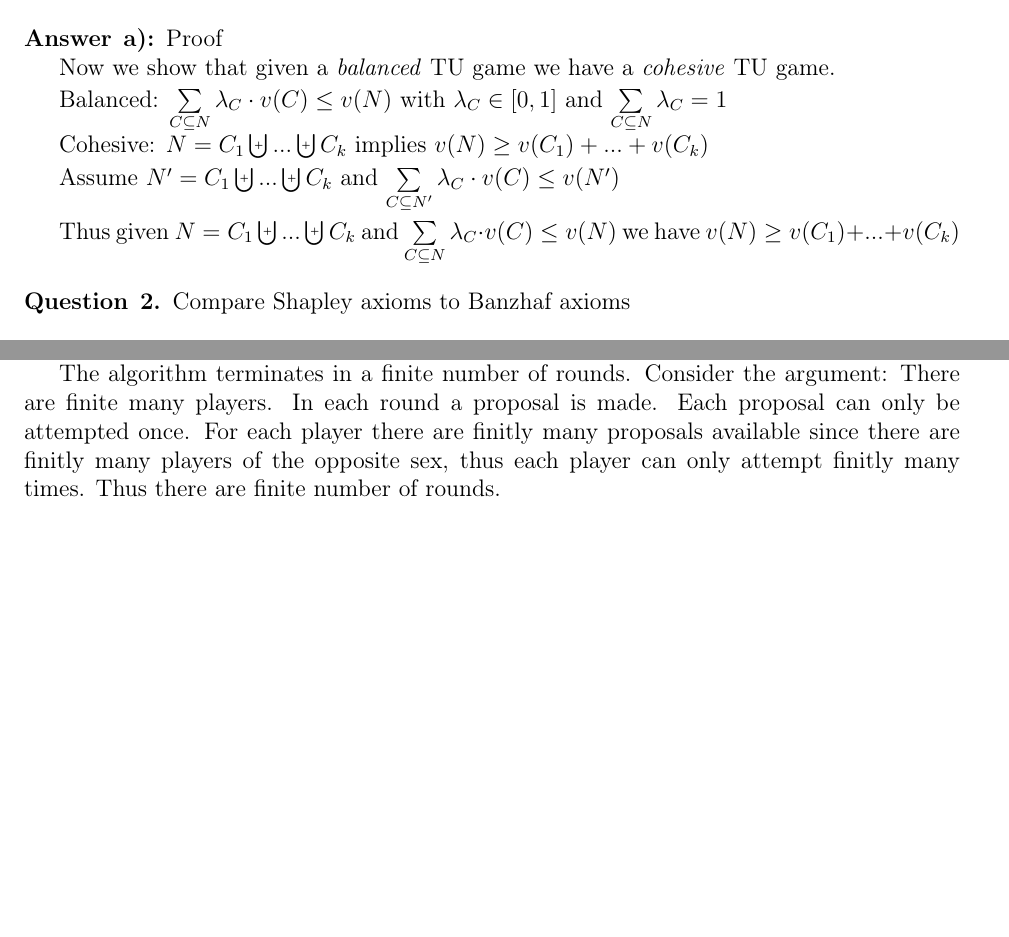
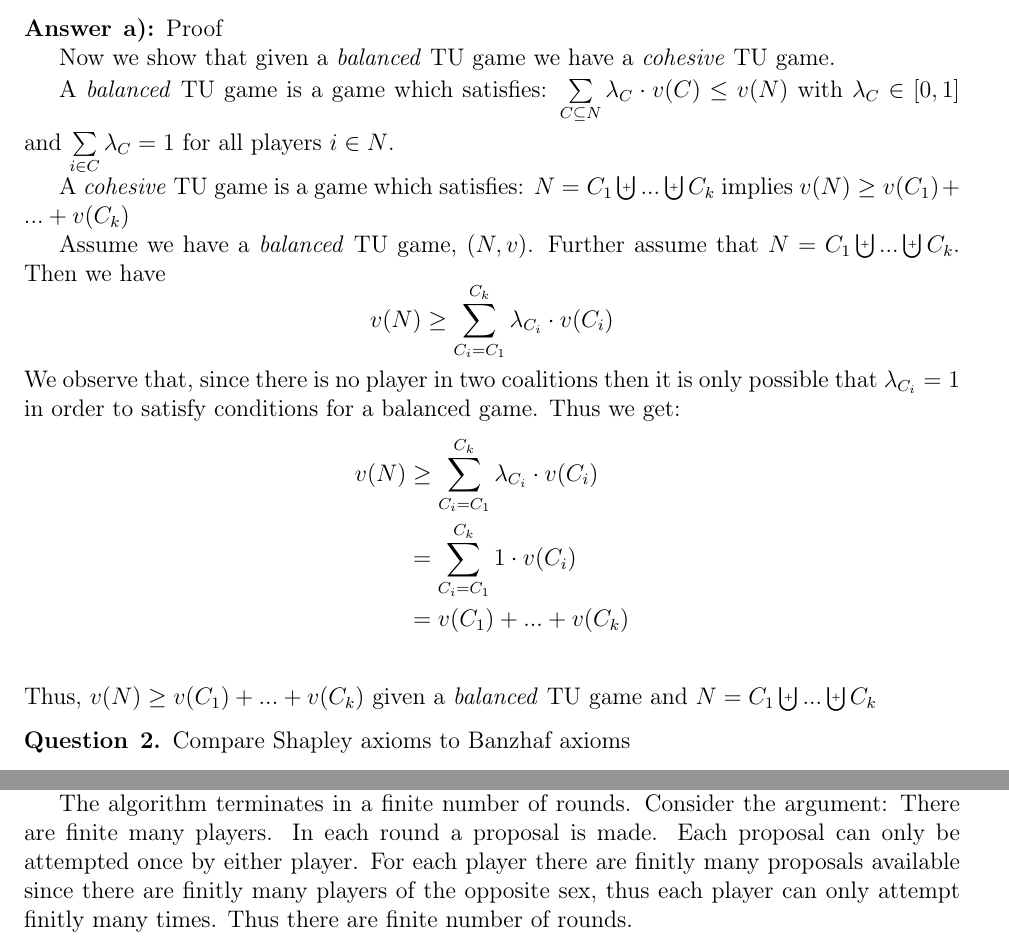
Before and after one commit to HaukurPall/game_theory, a LaTeX problem sheet (hw6/homework.tex): two parts of pages 1 and 3 of 3 before the commit and two parts of pages 1 and 3 of 4 after it, joined at a grey line, cut so that both start at the same text, the shorter picture padded with empty space. Compiled offline with pdfLaTeX.

Commit message:
q1 done. refinement

```diff
--- a/hw6/homework.tex
+++ b/hw6/homework.tex
@@ -114,13 +114,19 @@ TU game with which is balanced must be cohesive.
 
 Now we show that given a \textit{balanced} TU game we have a \textit{cohesive} TU game.
 
-Balanced: $\sum{C \subseteq N}{}{\lambda_C \cdot v(C)} \leq v(N)$ with $\lambda_C \in [0,1]$ and $\sum{C \subseteq N}{}{\lambda_C}=1$
+A \textit{balanced} TU game is a game which satisfies: $\sum{C \subseteq N}{}{\lambda_C \cdot v(C)} \leq v(N)$ with $\lambda_C \in [0,1]$ and $\sum{i \in C}{}{\lambda_C}=1$ for all players $i \in N$.
 
-Cohesive: $N = C_1 \Dunion ... \Dunion C_k$ implies $v(N) \geq v(C_1) + ... + v(C_k)$
+A \textit{cohesive} TU game is a game which satisfies: $N = C_1 \Dunion ... \Dunion C_k$ implies $v(N) \geq v(C_1) + ... + v(C_k)$
 
-Assume $N' = C_1 \Dunion ... \Dunion C_k$ and $\sum{C \subseteq N'}{}{\lambda_C \cdot v(C)} \leq v(N')$
-
-Thus given $N = C_1 \Dunion ... \Dunion C_k$ and $\sum{C \subseteq N}{}{\lambda_C \cdot v(C)} \leq v(N)$ we have $v(N) \geq v(C_1) + ... + v(C_k)$
+Assume we have a \textit{balanced} TU game, $(N,v)$. Further assume that $N = C_1 \Dunion ... \Dunion C_k$. Then we have
+$$v(N) \geq \sum{C_i =C_1}{C_k}{\lambda_{C_i} \cdot v(C_i)}$$
+We observe that, since there is no player in two coalitions then it is only possible that $\lambda_{C_i}=1$ in order to satisfy conditions for a balanced game. Thus we get:
+\begin{align*}
+v(N) &\geq \sum{C_i =C_1}{C_k}{\lambda_{C_i} \cdot v(C_i)} \\
+&= \sum{C_i =C_1}{C_k}{1 \cdot v(C_i)} \\
+&= v(C_1) + ... + v(C_k) \\
+\end{align*}
+Thus, $v(N) \geq v(C_1) + ... + v(C_k)$ given a \textit{balanced} TU game and $N = C_1 \Dunion ... \Dunion C_k$
 \end{answer}
 
 \begin{question}{2}
@@ -187,7 +193,7 @@ Improved Gale-Shapley algorithm
 \end{question}
 \begin{answer}{a)}{Proof}
 
-The algorithm terminates in a finite number of rounds. Consider the argument: There are finite many players. In each round a proposal is made. Each proposal can only be attempted once. For each player there are finitly many proposals available since there are finitly many players of the opposite sex, thus each player can only attempt finitly many times. Thus there are finite number of rounds.
+The algorithm terminates in a finite number of rounds. Consider the argument: There are finite many players. In each round a proposal is made. Each proposal can only be attempted once by either player. For each player there are finitly many proposals available since there are finitly many players of the opposite sex, thus each player can only attempt finitly many times. Thus there are finite number of rounds.
 
 The algorithm does not always end in matchings for all agents. Counter-example:
 $$w_1:m_1 > m_2$$
```
Also changed, not shown: hw6/homework.tex (2 more changed lines).
